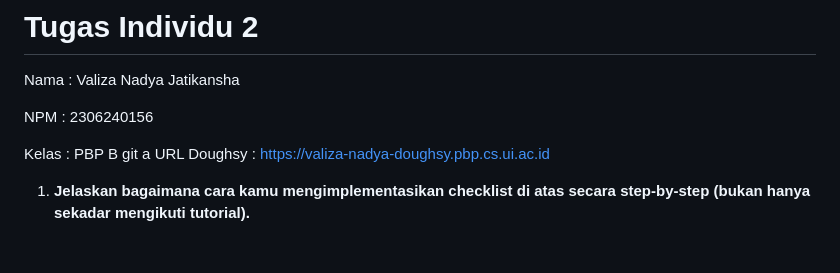
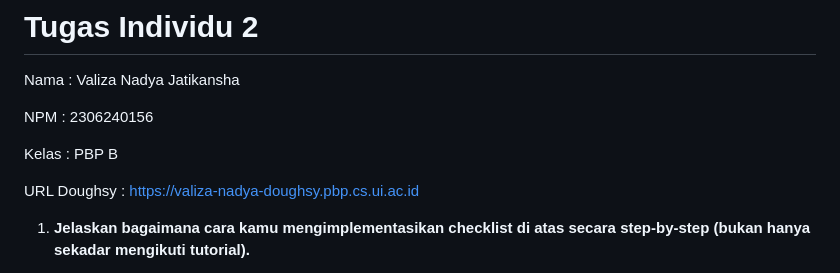
Before and after one commit to valizanady/doughsy-pbp, a Markdown page: README.md, the part around the change. Drawn GitHub-style; blank space fills up the shorter version.

Commit message:
Update READ.ME

```diff
--- a/README.md
+++ b/README.md
@@ -5,7 +5,7 @@ Nama : Valiza Nadya Jatikansha
 NPM : 2306240156
 
 Kelas : PBP B
-git a
+
 URL Doughsy : https://valiza-nadya-doughsy.pbp.cs.ui.ac.id
 
  1. **Jelaskan bagaimana cara kamu mengimplementasikan checklist di atas secara step-by-step (bukan hanya sekadar mengikuti tutorial).**
```
